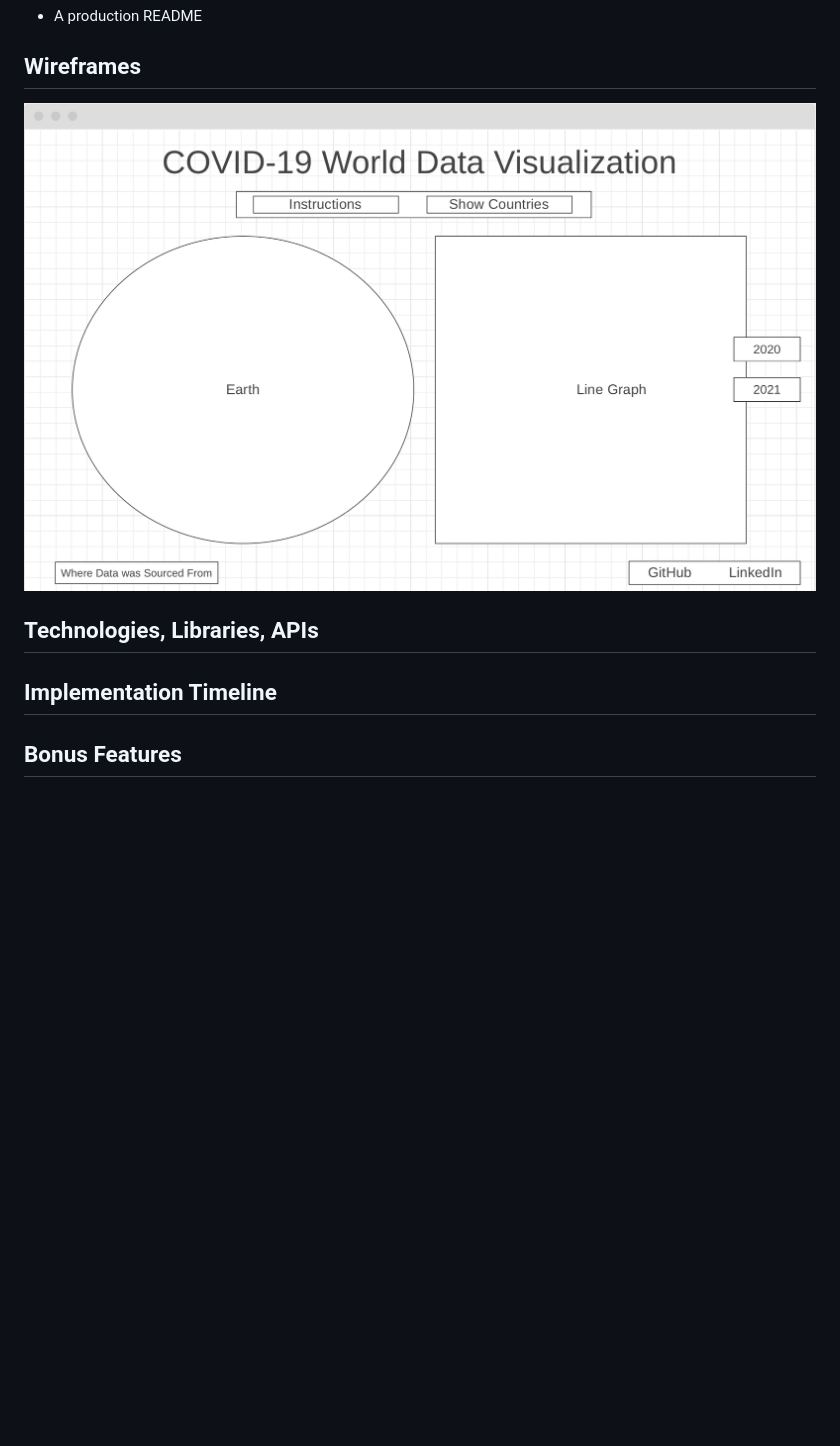
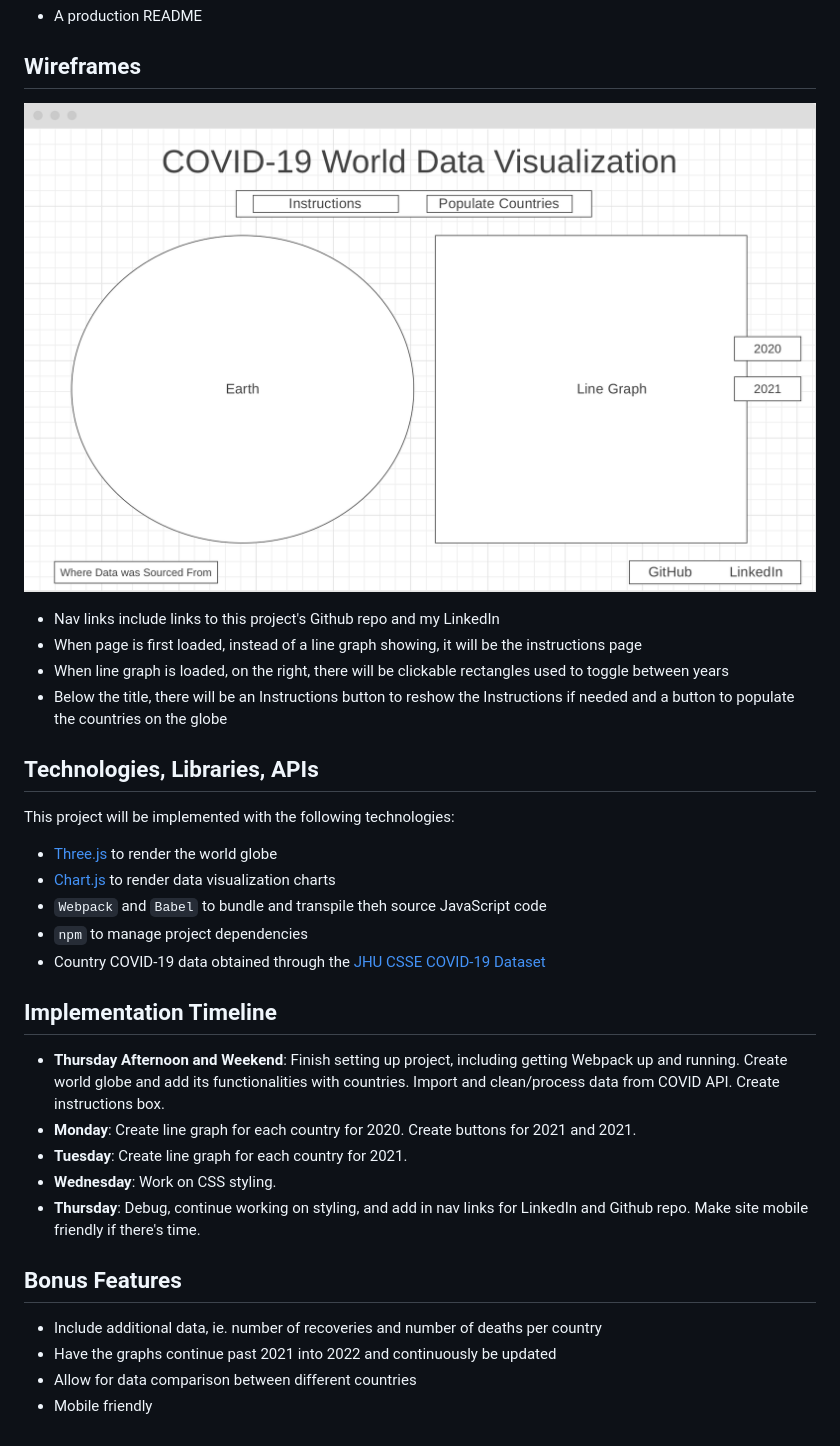
Before and after one commit to michelleahuang/Covid19-Visualization-Map, a Markdown page: README.md, the part around the change printed below. GitHub-like rendering; pictures changed too: visualization-map-wireframe.png; blank space fills up the shorter version.

Commit message:
Finish README

```diff
--- a/README.md
+++ b/README.md
@@ -23,10 +23,30 @@ In addition, this project will include:
 
  ![](visualization-map-wireframe.png)
 
+ - Nav links include links to this project's Github repo and my LinkedIn
+ - When page is first loaded, instead of a line graph showing, it will be the instructions page
+ - When line graph is loaded, on the right, there will be clickable rectangles used to toggle between years
+ - Below the title, there will be an Instructions button to reshow the Instructions if needed and a button to populate the countries on the globe
+
 ## Technologies, Libraries, APIs
 
+This project will be implemented with the following technologies:
+- [Three.js](https://d3js.org/) to render the world globe
+- [Chart.js](https://www.chartjs.org/) to render data visualization charts
+- `Webpack` and `Babel` to bundle and transpile theh source JavaScript code
+- `npm` to manage project dependencies
+- Country COVID-19 data obtained through the [JHU CSSE COVID-19 Dataset](https://github.com/CSSEGISandData/COVID-19/tree/master/csse_covid_19_data/csse_covid_19_time_series)
 
 ## Implementation Timeline
 
+- **Thursday Afternoon and Weekend**: Finish setting up project, including getting Webpack up and running. Create world globe and add its functionalities with countries. Import and clean/process data from COVID API. Create instructions box.
+- **Monday**: Create line graph for each country for 2020. Create buttons for 2021 and 2021.
+- **Tuesday**: Create line graph for each country for 2021.
+- **Wednesday**: Work on CSS styling.
+- **Thursday**: Debug, continue working on styling, and add in nav links for LinkedIn and Github repo. Make site mobile friendly if there's time.
 
 ## Bonus Features
+- Include additional data, ie. number of recoveries and number of deaths per country
+- Have the graphs continue past 2021 into 2022 and continuously be updated
+- Allow for data comparison between different countries
+- Mobile friendly
```
Also changed, not shown: other parts of README.md (+1 -1 lines).
